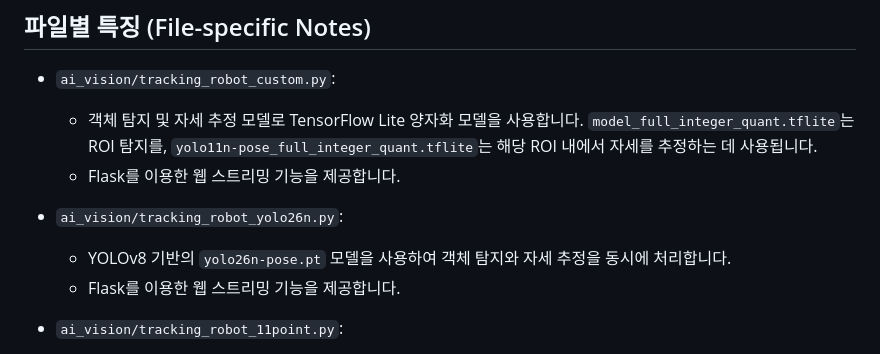
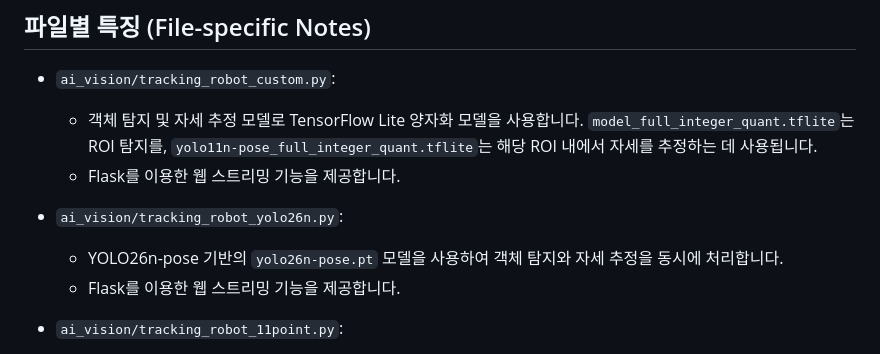
Before and after one commit to Ugie01/Tracking_Patrol_Robot, a Markdown page: ai_vision/README.md, the part around the change. GitHub-like rendering.

Commit message:
chore(ai_vision): README.md 파일 내용 수정

```diff
--- a/ai_vision/README.md
+++ b/ai_vision/README.md
@@ -79,7 +79,7 @@
     *   Flask를 이용한 웹 스트리밍 기능을 제공합니다.
 
 *   `ai_vision/tracking_robot_yolo26n.py`:
-    *   YOLOv8 기반의 `yolo26n-pose.pt` 모델을 사용하여 객체 탐지와 자세 추정을 동시에 처리합니다.
+    *   YOLO26n-pose 기반의 `yolo26n-pose.pt` 모델을 사용하여 객체 탐지와 자세 추정을 동시에 처리합니다.
     *   Flask를 이용한 웹 스트리밍 기능을 제공합니다.
 
 *   `ai_vision/tracking_robot_11point.py`:
```
